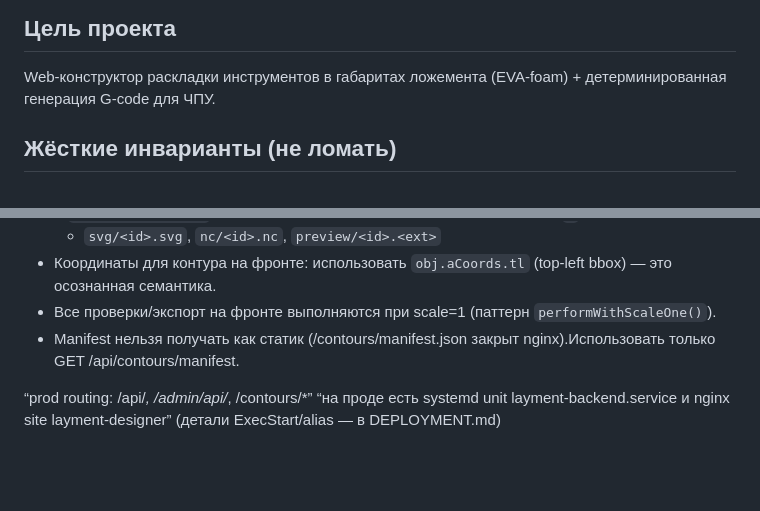
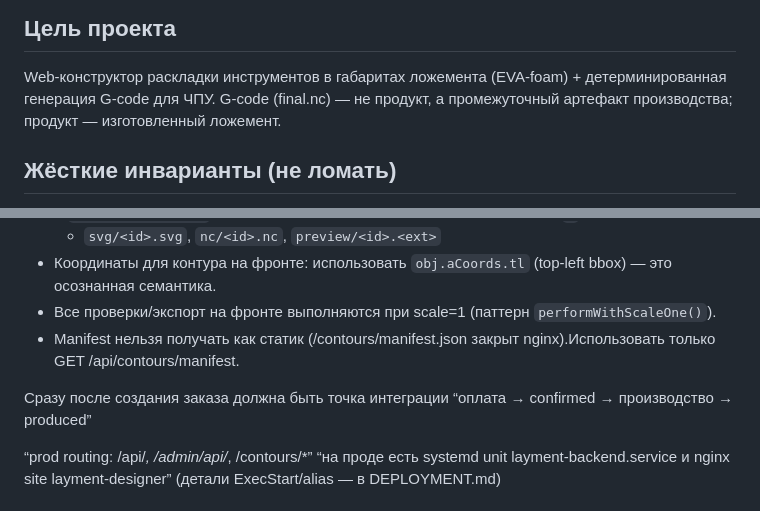
Before and after one commit to rusDad/layment-designer, a Markdown page: AGENTS.md, 2 parts joined by grey strips. GitHub-like rendering; blank space fills up the shorter version.

```diff
--- a/AGENTS.md
+++ b/AGENTS.md
@@ -2,6 +2,7 @@
 
 ## Цель проекта
 Web-конструктор раскладки инструментов в габаритах ложемента (EVA-foam) + детерминированная генерация G-code для ЧПУ.
+G-code (final.nc) — не продукт, а промежуточный артефакт производства; продукт — изготовленный ложемент.
 
 ## Жёсткие инварианты (не ломать)
 - Frontend "тупой", Backend "умный": все производственные преобразования и G-code — только на backend.
@@ -13,6 +14,8 @@ Web-конструктор раскладки инструментов в габ
 - Координаты для контура на фронте: использовать `obj.aCoords.tl` (top-left bbox) — это осознанная семантика.
 - Все проверки/экспорт на фронте выполняются при scale=1 (паттерн `performWithScaleOne()`).
 - Manifest нельзя получать как статик (/contours/manifest.json закрыт nginx).Использовать только GET /api/contours/manifest.
+
+Сразу после создания заказа должна быть точка интеграции “оплата → confirmed → производство → produced”
 
 “prod routing: /api/*, /admin/api/*, /contours/*”
 “на проде есть systemd unit layment-backend.service и nginx site layment-designer”
```
